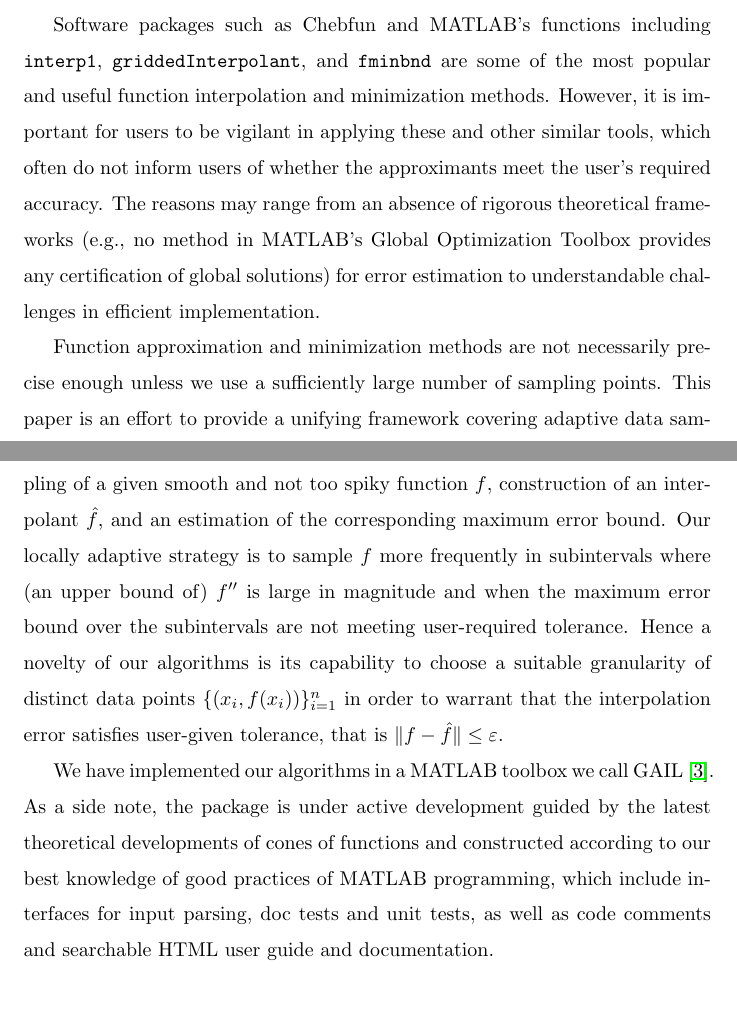
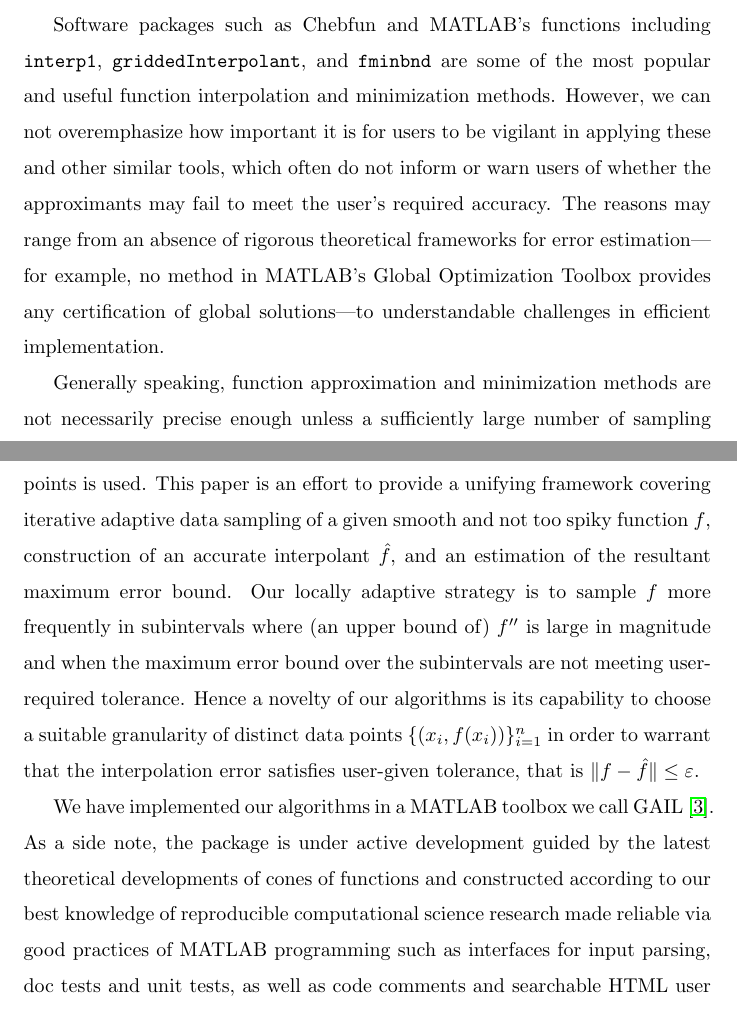
Before and after one commit to xtong5/LocalAdaptiveAppxOpt, a LaTeX paper (TraubMemorialPaper.tex): two parts of pages 31 and 32 of 35, joined at a grey line, cut so that both start at the same text. Compiled offline with pdfLaTeX.

Commit message:
Section 6: cosmetic changes.

```diff
--- a/TraubMemorialPaper.tex
+++ b/TraubMemorialPaper.tex
@@ -1237,33 +1237,34 @@ unnecessary.
 Software packages such as Chebfun and MATLAB's functions including
 \texttt{interp1}, \texttt{griddedInterpolant}, and \texttt{fminbnd} are some of
 the most popular and useful function interpolation and minimization methods.
-However, it is important for users to be vigilant in applying these and other
-similar tools, which often do not inform users of whether the approximants meet
-the user's required accuracy. The reasons may range from an absence of rigorous
-theoretical frameworks (e.g., no method in MATLAB's Global Optimization Toolbox
-provides any certification of global solutions) for error estimation to
-understandable challenges in efficient implementation.
+However, we can not overemphasize how important it is for users to be vigilant
+in applying these and other similar tools, which often do not inform or warn
+users of whether the approximants may fail to meet the user's required accuracy.
+The reasons may range from an absence of rigorous theoretical frameworks for
+error estimation---for example, no method in MATLAB's Global Optimization
+Toolbox provides any certification of global solutions---to understandable
+challenges in efficient implementation.
 
-Function approximation and minimization methods are not necessarily precise
-enough unless we use a sufficiently large number of sampling points. This paper
-is an effort to provide a unifying framework covering adaptive data sampling of
-a given smooth and not too spiky function $f$, construction of an interpolant
-$\hat{f}$, and an estimation of the corresponding maximum error bound. Our
-locally adaptive strategy is to sample $f$ more frequently in subintervals where
-(an upper bound of) $f''$ is large in magnitude and when the maximum error bound
-over the subintervals are not meeting user-required tolerance. Hence a novelty
-of our algorithms is its capability to choose a suitable granularity of distinct
-data points $\{(x_i, f(x_i))\}_{i=1}^n$ in order to warrant that the
-interpolation error satisfies user-given tolerance, that is $\| f - \hat{f} \|
-\le \abstol$.
+Generally speaking, function approximation and minimization methods are not
+necessarily precise enough unless a sufficiently large number of sampling points
+is used. This paper is an effort to provide a unifying framework covering
+iterative adaptive data sampling of a given smooth and not too spiky
+function~$f$, construction of an accurate interpolant $\hat{f}$, and an
+estimation of the resultant maximum error bound. Our locally adaptive strategy
+is to sample $f$ more frequently in subintervals where (an upper bound of) $f''$
+is large in magnitude and when the maximum error bound over the subintervals are
+not meeting user-required tolerance. Hence a novelty of our algorithms is its
+capability to choose a suitable granularity of distinct data points $\{(x_i,
+f(x_i))\}_{i=1}^n$ in order to warrant that the interpolation error satisfies
+user-given tolerance, that is $\| f - \hat{f} \| \le \abstol$.
 
 We have implemented our algorithms in a MATLAB toolbox we call
 GAIL~\cite{ChoEtal15a}. As a side note, the package is under active development
 guided by the latest theoretical developments of cones of functions and
-constructed according to our best knowledge of good practices of MATLAB
-programming, which include interfaces for input parsing, doc tests and unit
-tests, as well as code comments and searchable HTML user guide and
-documentation.
+constructed according to our best knowledge of reproducible computational
+science research made reliable via good practices of MATLAB programming such as
+interfaces for input parsing, doc tests and unit tests, as well as code
+comments and searchable HTML user guide and documentation.
 
 In the rest of this section, we would like to suggest some future work areas.
 
```
Also changed, not shown: TraubMemorialPaper.tex (6 more changed lines).
